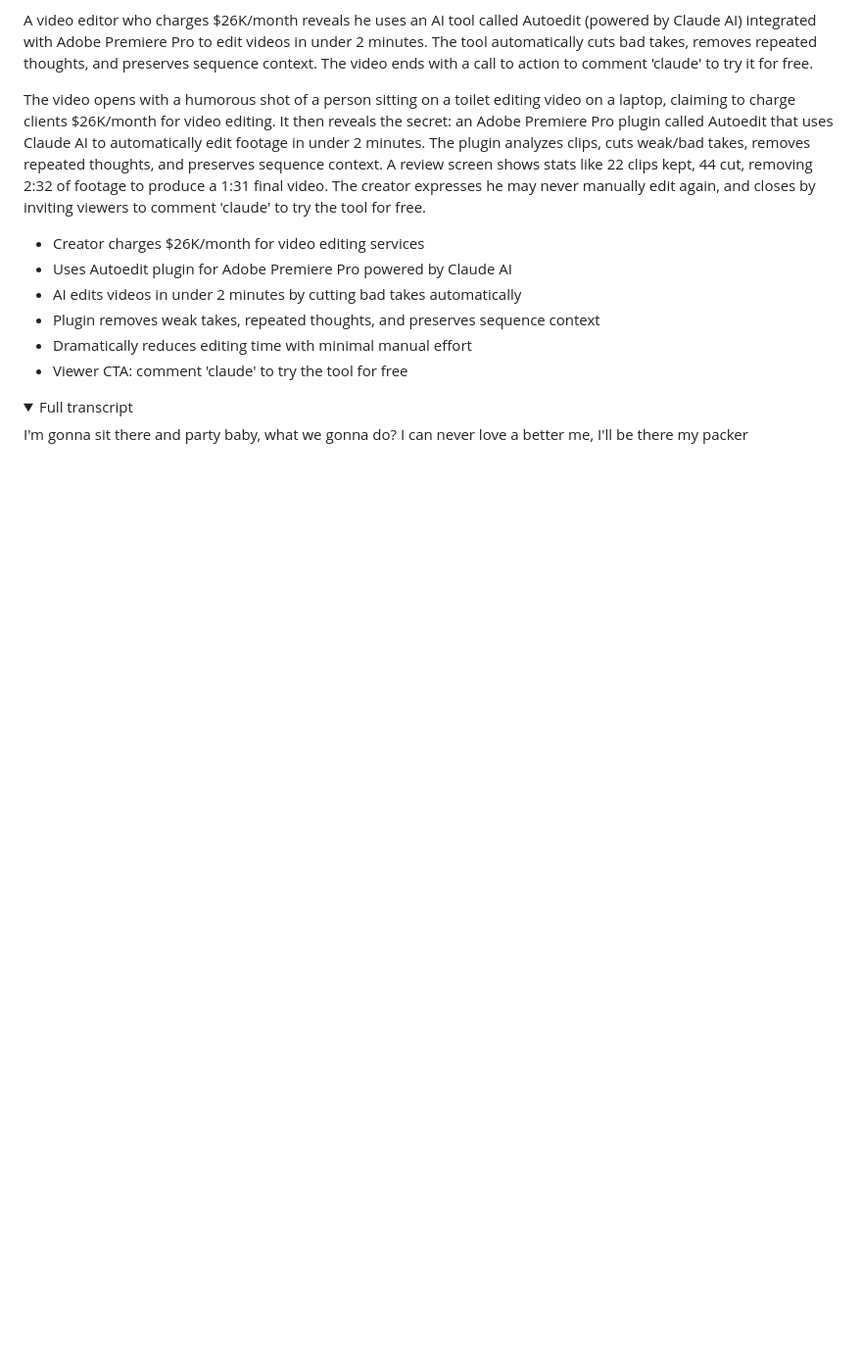
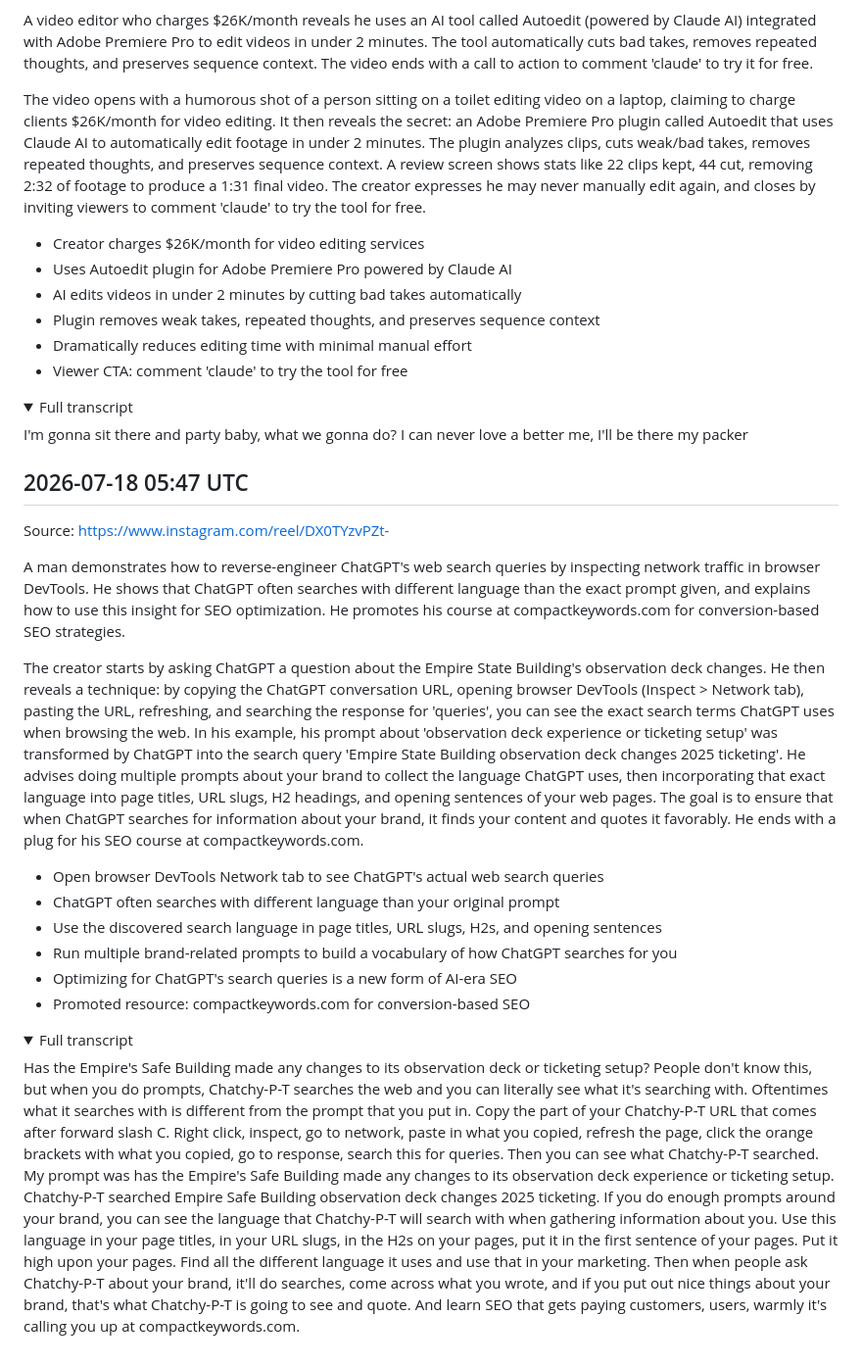
Before and after one commit to lucasjonsil-hue/video-analyzer, a Markdown page: notes/ai_coding.md, the part around the change. Shown at 98% size. Drawn GitHub-style; folded sections open; blank space fills up the shorter version.

Commit message:
Add ai_coding note from video analysis

```diff
--- a/notes/ai_coding.md
+++ b/notes/ai_coding.md
@@ -412,3 +412,23 @@ The video opens with a humorous shot of a person sitting on a toilet editing vid
 I'm gonna sit there and party baby, what we gonna do? I can never love a better me, I'll be there my packer
 
 </details>
+
+## 2026-07-18 05:47 UTC
+Source: https://www.instagram.com/reel/DX0TYzvPZt-
+
+A man demonstrates how to reverse-engineer ChatGPT's web search queries by inspecting network traffic in browser DevTools. He shows that ChatGPT often searches with different language than the exact prompt given, and explains how to use this insight for SEO optimization. He promotes his course at compactkeywords.com for conversion-based SEO strategies.
+
+The creator starts by asking ChatGPT a question about the Empire State Building's observation deck changes. He then reveals a technique: by copying the ChatGPT conversation URL, opening browser DevTools (Inspect > Network tab), pasting the URL, refreshing, and searching the response for 'queries', you can see the exact search terms ChatGPT uses when browsing the web. In his example, his prompt about 'observation deck experience or ticketing setup' was transformed by ChatGPT into the search query 'Empire State Building observation deck changes 2025 ticketing'. He advises doing multiple prompts about your brand to collect the language ChatGPT uses, then incorporating that exact language into page titles, URL slugs, H2 headings, and opening sentences of your web pages. The goal is to ensure that when ChatGPT searches for information about your brand, it finds your content and quotes it favorably. He ends with a plug for his SEO course at compactkeywords.com.
+
+- Open browser DevTools Network tab to see ChatGPT's actual web search queries
+- ChatGPT often searches with different language than your original prompt
+- Use the discovered search language in page titles, URL slugs, H2s, and opening sentences
+- Run multiple brand-related prompts to build a vocabulary of how ChatGPT searches for you
+- Optimizing for ChatGPT's search queries is a new form of AI-era SEO
+- Promoted resource: compactkeywords.com for conversion-based SEO
+
+<details><summary>Full transcript</summary>
+
+Has the Empire's Safe Building made any changes to its observation deck or ticketing setup? People don't know this, but when you do prompts, Chatchy-P-T searches the web and you can literally see what it's searching with. Oftentimes what it searches with is different from the prompt that you put in. Copy the part of your Chatchy-P-T URL that comes after forward slash C. Right click, inspect, go to network, paste in what you copied, refresh the page, click the orange brackets with what you copied, go to response, search this for queries. Then you can see what Chatchy-P-T searched. My prompt was has the Empire's Safe Building made any changes to its observation deck experience or ticketing setup. Chatchy-P-T searched Empire Safe Building observation deck changes 2025 ticketing. If you do enough prompts around your brand, you can see the language that Chatchy-P-T will search with when gathering information about you. Use this language in your page titles, in your URL slugs, in the H2s on your pages, put it in the first sentence of your pages. Put it high upon your pages. Find all the different language it uses and use that in your marketing. Then when people ask Chatchy-P-T about your brand, it'll do searches, come across what you wrote, and if you put out nice things about your brand, that's what Chatchy-P-T is going to see and quote. And learn SEO that gets paying customers, users, warmly it's calling you up at compactkeywords.com.
+
+</details>
```
